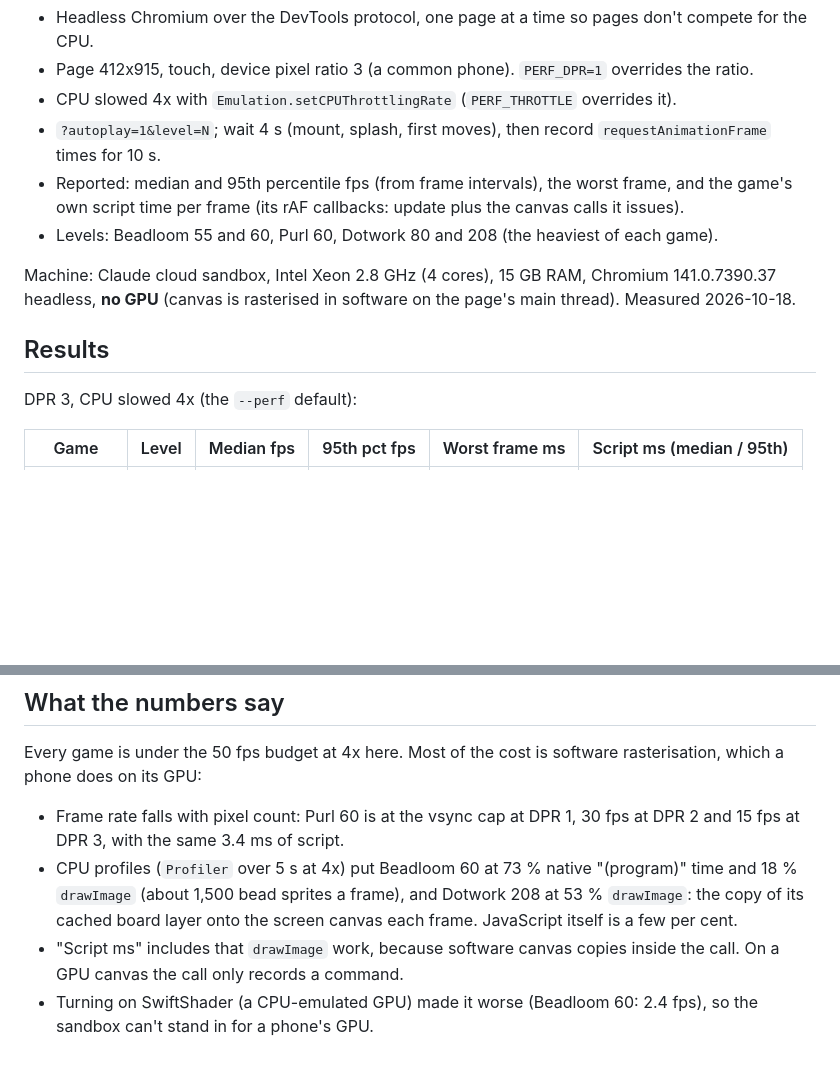
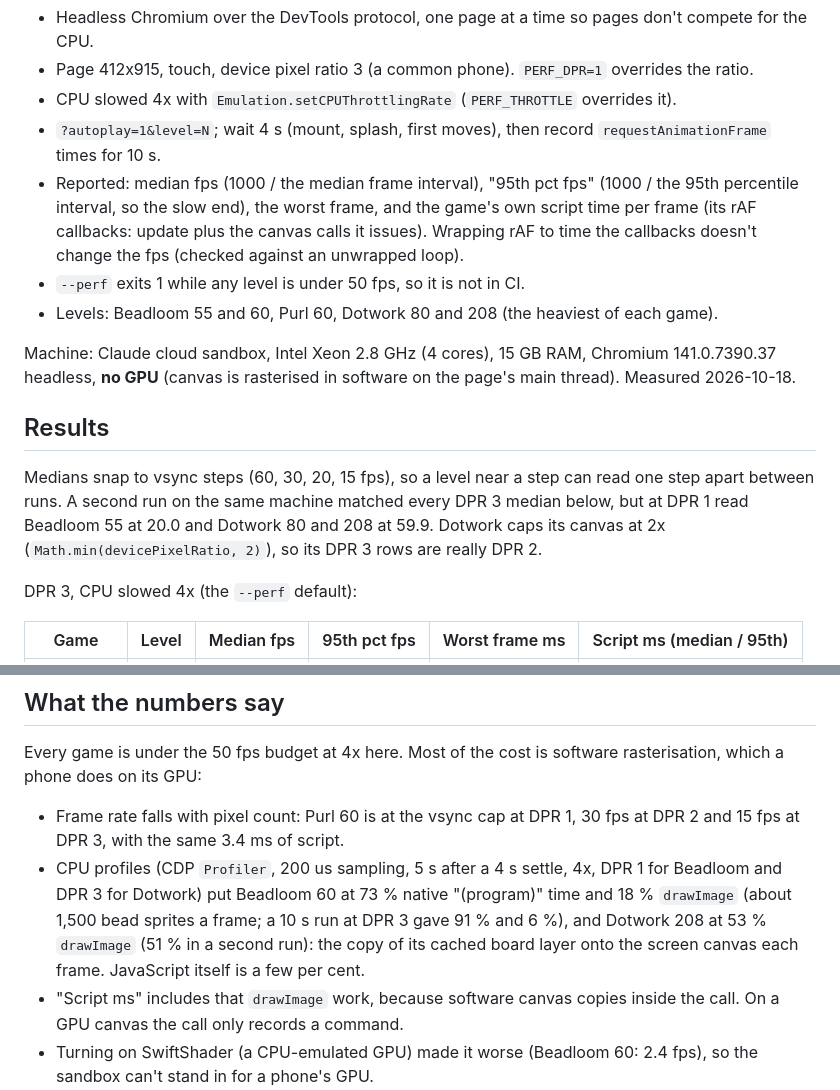
Before and after one commit to jlesterak/whittle-games, a Markdown page: docs/PERF.md, 2 parts joined by grey strips. Rendered like a GitHub page; blank space fills up the shorter version.

Commit message:
docs: P7 frame-rate budget complete
Verifier PASS (medians reproduced exactly at DPR 3: 7.5/7.5/15.0/20.0/20.0;
rAF wrapping checked against an unwrapped loop; DPR scaling and Dotwork's
drawImage share reproduced). Its notes folded into PERF.md: vsync-step
spread between runs, Dotwork's 2x canvas cap, profiler settings, what
"95th pct fps" means, --perf exit code.

Co-Authored-By: Claude Opus 5.5 <noreply@anthropic.com>
Claude-Session: https://claude.ai/code/session_01AZ6xgY1kxoZY5USvwaVZJn

```diff
--- a/docs/PERF.md
+++ b/docs/PERF.md
@@ -10,14 +10,20 @@ How fast the heaviest levels draw, how that was measured, and what the numbers d
 - Page 412x915, touch, device pixel ratio 3 (a common phone). `PERF_DPR=1` overrides the ratio.
 - CPU slowed 4x with `Emulation.setCPUThrottlingRate` (`PERF_THROTTLE` overrides it).
 - `?autoplay=1&level=N`; wait 4 s (mount, splash, first moves), then record `requestAnimationFrame` times for 10 s.
-- Reported: median and 95th percentile fps (from frame intervals), the worst frame, and the game's own script time
-  per frame (its rAF callbacks: update plus the canvas calls it issues).
+- Reported: median fps (1000 / the median frame interval), "95th pct fps" (1000 / the 95th percentile interval, so
+  the slow end), the worst frame, and the game's own script time per frame (its rAF callbacks: update plus the canvas
+  calls it issues). Wrapping rAF to time the callbacks doesn't change the fps (checked against an unwrapped loop).
+- `--perf` exits 1 while any level is under 50 fps, so it is not in CI.
 - Levels: Beadloom 55 and 60, Purl 60, Dotwork 80 and 208 (the heaviest of each game).
 
 Machine: Claude cloud sandbox, Intel Xeon 2.8 GHz (4 cores), 15 GB RAM, Chromium 141.0.7390.37 headless, **no GPU**
 (canvas is rasterised in software on the page's main thread). Measured 2026-10-18.
 
 ## Results
+
+Medians snap to vsync steps (60, 30, 20, 15 fps), so a level near a step can read one step apart between runs. A
+second run on the same machine matched every DPR 3 median below, but at DPR 1 read Beadloom 55 at 20.0 and Dotwork 80
+and 208 at 59.9. Dotwork caps its canvas at 2x (`Math.min(devicePixelRatio, 2)`), so its DPR 3 rows are really DPR 2.
 
 DPR 3, CPU slowed 4x (the `--perf` default):
 
@@ -49,8 +55,9 @@ its GPU:
 
 - Frame rate falls with pixel count: Purl 60 is at the vsync cap at DPR 1, 30 fps at DPR 2 and 15 fps at DPR 3, with
   the same 3.4 ms of script.
-- CPU profiles (`Profiler` over 5 s at 4x) put Beadloom 60 at 73 % native "(program)" time and 18 % `drawImage`
-  (about 1,500 bead sprites a frame), and Dotwork 208 at 53 % `drawImage`: the copy of its cached board layer onto
+- CPU profiles (CDP `Profiler`, 200 us sampling, 5 s after a 4 s settle, 4x, DPR 1 for Beadloom and DPR 3 for
+  Dotwork) put Beadloom 60 at 73 % native "(program)" time and 18 % `drawImage` (about 1,500 bead sprites a frame;
+  a 10 s run at DPR 3 gave 91 % and 6 %), and Dotwork 208 at 53 % `drawImage` (51 % in a second run): the copy of its cached board layer onto
   the screen canvas each frame. JavaScript itself is a few per cent.
 - "Script ms" includes that `drawImage` work, because software canvas copies inside the call. On a GPU canvas the
   call only records a command.
```
Also changed, not shown: PLAN.md (+1 -1 lines), TODO.md (+3 -1 lines).
